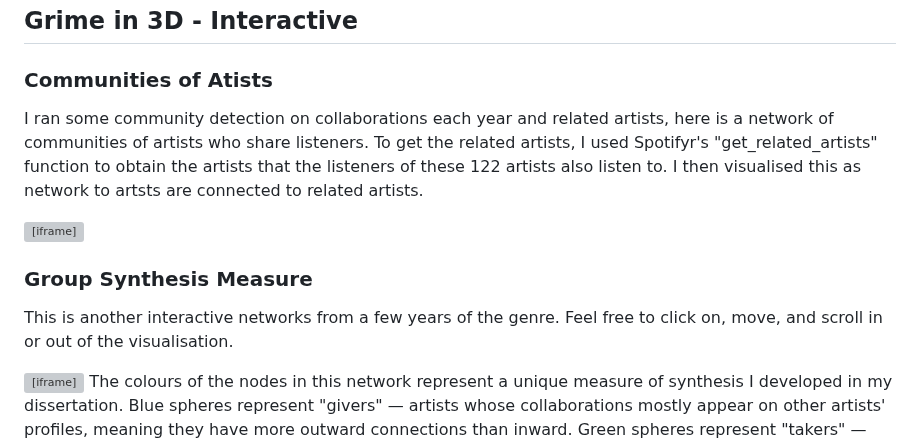
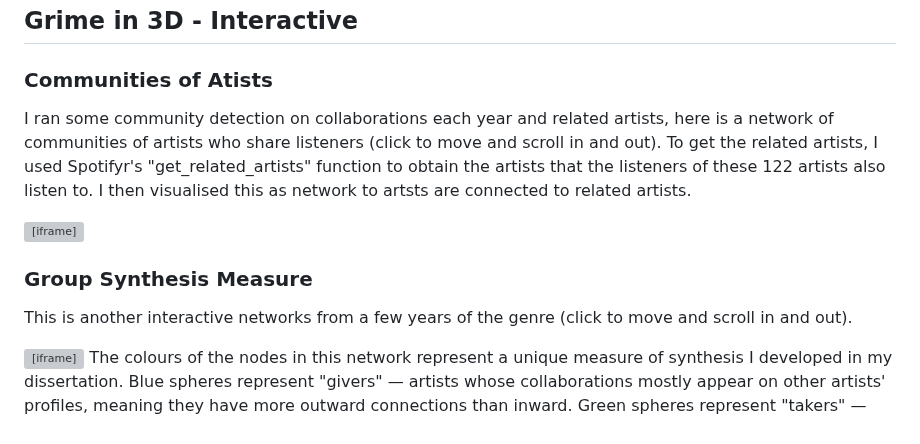
Before and after one commit to Tom-R-Leppard/Tom-R-Leppard.github.io, a Markdown page: visualising_grime.md, the part around the change. Rendered like a GitHub page; grey boxes are pictures that could not be loaded.

```diff
--- a/visualising_grime.md
+++ b/visualising_grime.md
@@ -5,11 +5,11 @@ For my dissertation, I studied the collaboraitons between Grime musicians. Grime
 
 ## Grime in 3D - Interactive
 ### Communities of Atists
-I ran some community detection on collaborations each year and related artists, here is a network of communities of artists who share listeners. To get the related artists, I used Spotifyr's "get_related_artists" function to obtain the artists that the listeners of these 122 artists also listen to. I then visualised this as network to artsts are connected to related artists.
+I ran some community detection on collaborations each year and related artists, here is a network of communities of artists who share listeners (click to move and scroll in and out). To get the related artists, I used Spotifyr's "get_related_artists" function to obtain the artists that the listeners of these 122 artists also listen to. I then visualised this as network to artsts are connected to related artists.
 <iframe src="fans_coms_3D.html" width="500" height="300"></iframe>
 
 ### Group Synthesis Measure
-This is another interactive networks from a few years of the genre. Feel free to click on, move, and scroll in or out of the visualisation.
+This is another interactive networks from a few years of the genre (click to move and scroll in and out).
 <iframe src="grime_2015_JS_RECIP" width="500" height="300"></iframe>
 The colours of the nodes in this network represent a unique measure of synthesis I developed in my dissertation. Blue spheres represent "givers" — artists whose collaborations mostly appear on other artists' profiles, meaning they have more outward connections than inward. Green spheres represent "takers" — artists who receive more collaborations than they give, meaning they have more inward connections than outward. Purple spheres represent "reciprocators" — artists who give and receive collaborations in equal measure, maintaining a balanced exchange. Red spheres represent artists who have never collaborated with anyone in the network.
 
```
